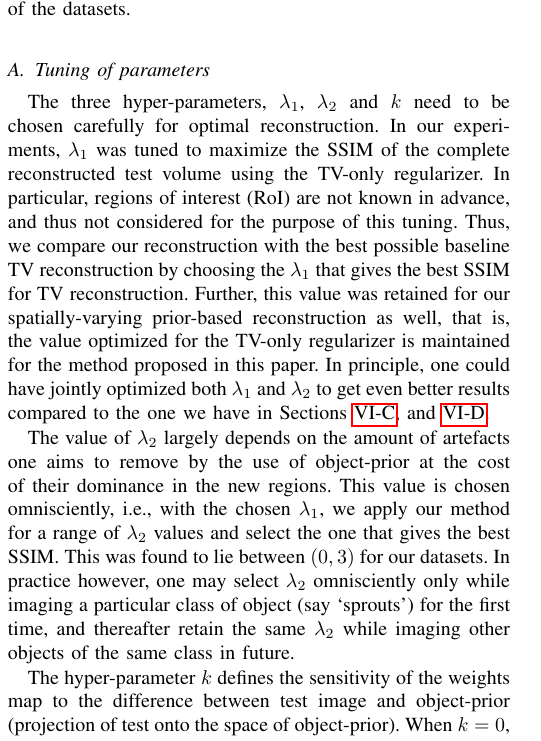
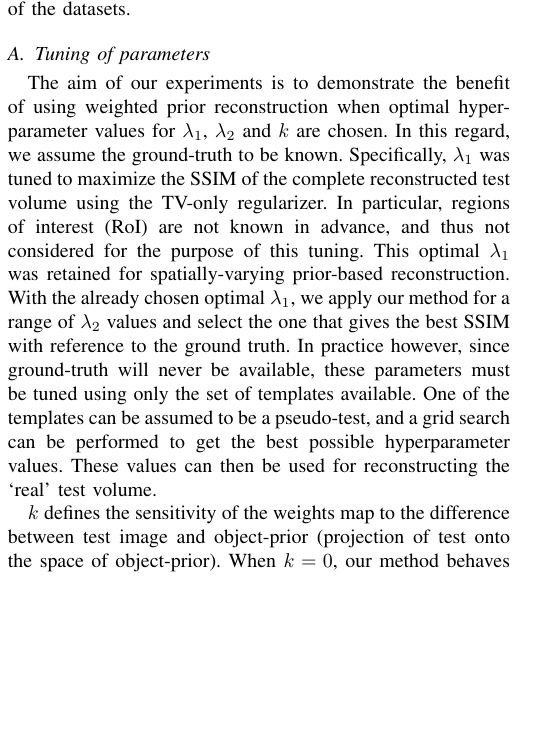
Before and after one commit to preetigopal/Weighted-Prior-Tomographic-Reconstruction, a LaTeX paper (paper/post_tci.tex): part of one column of page 7 of 12, cut so that both start at the same text, the shorter picture padded with empty space. Compiled offline with pdfLaTeX; a missing font is replaced by an installed copy or a similar font; a LaTeX package or settings file that is missing is left out.

Commit message:
Tuning hyper-parameters rewritten

```diff
--- a/paper/post_tci.tex
+++ b/paper/post_tci.tex
@@ -1049,28 +1049,18 @@ then present reconstruction results for each of the datasets.
 
 \subsection{Tuning of parameters}
 \label{sec:tuning_parameters}
-The three hyper-parameters, $\lambda_1$, $\lambda_2$ and $k$
-need to be chosen carefully for optimal reconstruction. In our
-experiments, $\lambda_1$ was tuned to maximize the
+The aim of our experiments is to demonstrate the benefit of using weighted prior reconstruction when optimal hyperparameter values for $\lambda_1$, $\lambda_2$ and $k$ are chosen.  In this regard, we assume the ground-truth to be known. Specifically, $\lambda_1$ was tuned to maximize the
 SSIM of the complete reconstructed test volume using the TV-only
 regularizer.  In particular, regions of interest (RoI) are
 not known in advance, and thus not considered for the purpose of this
-tuning. Thus, we compare our reconstruction with the best possible baseline TV reconstruction by choosing the $\lambda_1$ that gives the best SSIM for TV reconstruction. Further, this value was retained for our spatially-varying
-prior-based reconstruction as well, that is, the value optimized for
-the TV-only regularizer is maintained for the method proposed in this
-paper.  In principle, one could have jointly optimized both
-$\lambda_1$ and $\lambda_2$ to get even better results compared to the
-one we have in Sections~\ref{sec:results_with_imaging_model},
-and~\ref{sec:results_without_imaging_model}.
-
-The value of $\lambda_2$
-largely depends on the amount of artefacts one aims to remove by the
-use of object-prior at the cost of their dominance in the new
-regions. This value is chosen omnisciently, i.e., with the chosen $\lambda_1$, we apply our method for a range of $\lambda_2$ values and select the one that gives the best SSIM. This  was found to lie between $(0,3)$ for
-our datasets. In practice however, one may select $\lambda_2$ omnisciently only while imaging a particular class of object (say `sprouts') for the first time, and thereafter retain the same $\lambda_2$ while imaging other objects of the same class in future.
-
-
-The hyper-parameter $k$ defines the sensitivity of the weights map to
+tuning. This optimal $\lambda_1$ was retained for spatially-varying prior-based reconstruction. With the already chosen optimal $\lambda_1$, we apply our method for a range of $\lambda_2$ values and select the one that gives the best SSIM with reference to the ground truth. %The value of $\lambda_2$ influences the amount of artefacts that can be removed by the use of object-prior at the expense of its dominance in new regions. %This value was found to lie between $(0,3)$ for our datasets.
+%In principle, one could have jointly optimized both $\lambda_1$ and $\lambda_2$ to get even better results compared to the one we have in Sections~\ref{sec:results_with_imaging_model}, and~\ref{sec:results_without_imaging_model}.
+In practice however, since ground-truth will never be available, these parameters must be tuned using only the set of templates available.  One of the templates can be assumed to be a pseudo-test, and a grid search can be performed to get the best possible hyperparameter values. These values can then be used for reconstructing the `real' test volume.
+
+%in the nvone may select $\lambda_2$ omnisciently only while imaging a particular class of object (say `sprouts') for the first time, and thereafter retain the same $\lambda_2$ while imaging other objects of the same class in future.
+
+
+$k$ defines the sensitivity of the weights map to
 the difference between test image and object-prior (projection of test
 onto the space of object-prior). When $k=0$, our method behaves
 similar to the reconstruction using TV-only regularization. As $k$
```
